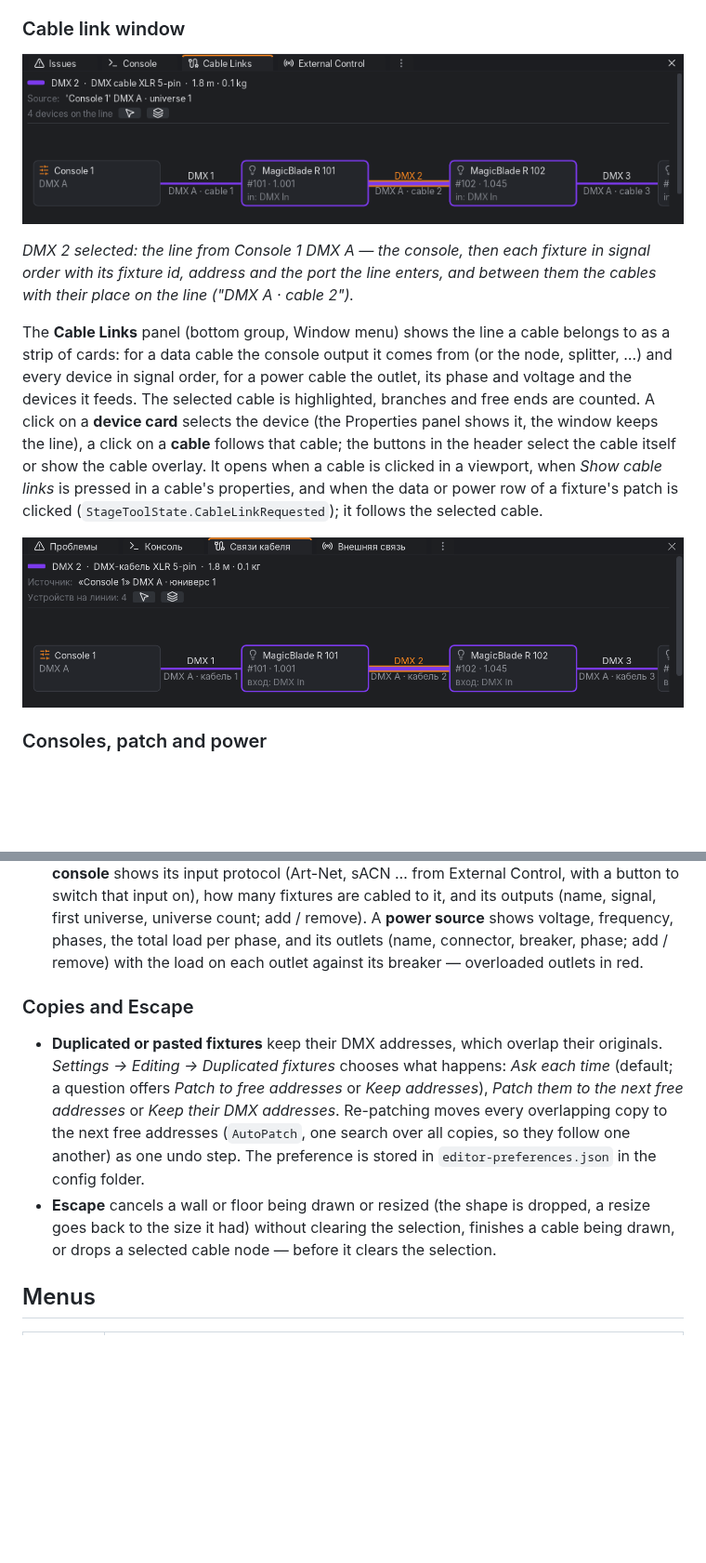
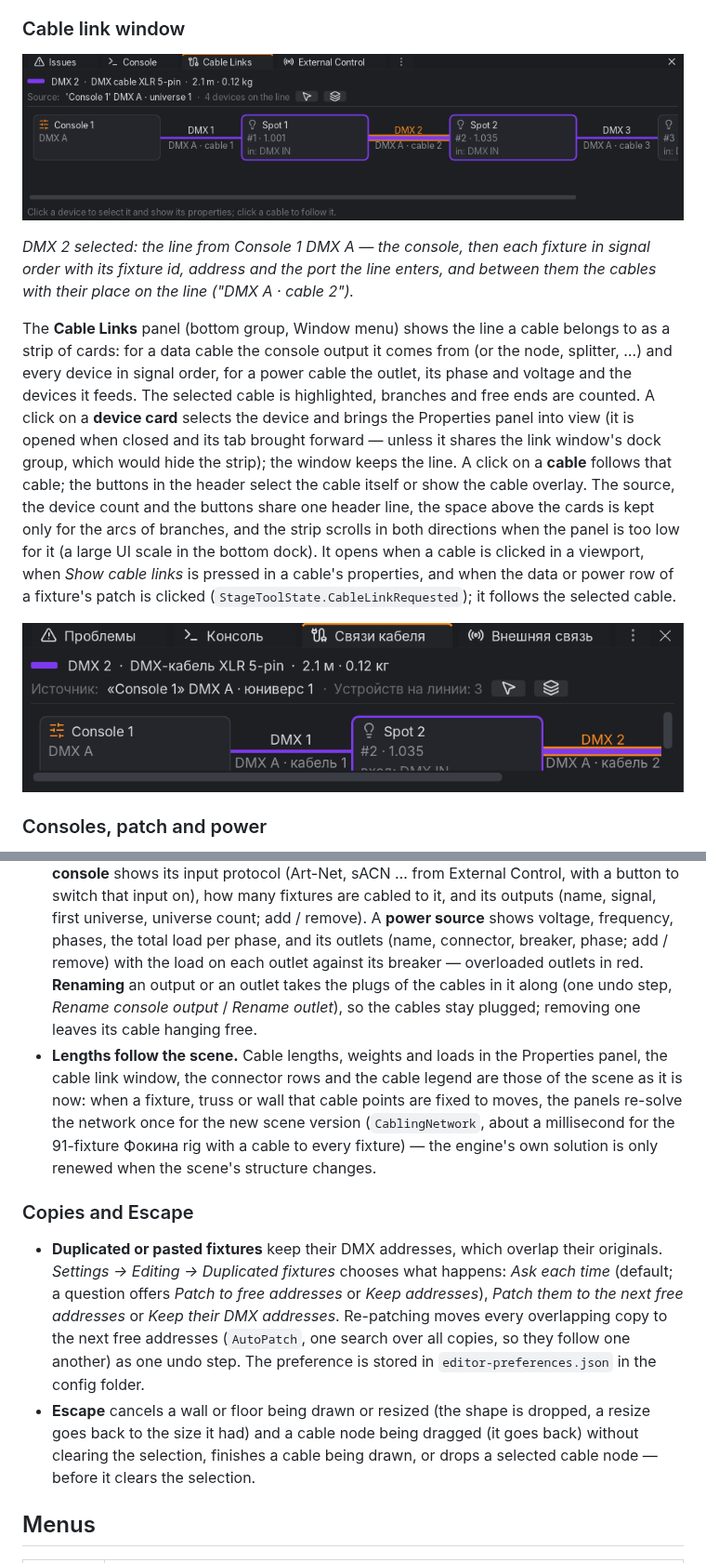
Before and after one commit to nikitasa228/gdtf, a Markdown page: docs/editor.md, 2 parts joined by grey strips. Shown at 93% size. Rendered like a GitHub page; pictures changed too: docs/images/editor-cable-links-ru.png, docs/images/editor-cable-links.png; blank space fills up the shorter version.

```diff
--- a/docs/editor.md
+++ b/docs/editor.md
@@ -426,8 +431,12 @@ address and the port the line enters, and between them the cables with their pla
 The **Cable Links** panel (bottom group, Window menu) shows the line a cable belongs to as a strip of cards: for a data
 cable the console output it comes from (or the node, splitter, …) and every device in signal order, for a power cable
 the outlet, its phase and voltage and the devices it feeds. The selected cable is highlighted, branches and free ends are
-counted. A click on a **device card** selects the device (the Properties panel shows it, the window keeps the line), a
-click on a **cable** follows that cable; the buttons in the header select the cable itself or show the cable overlay.
+counted. A click on a **device card** selects the device and brings the Properties panel into view (it is opened when
+closed and its tab brought forward — unless it shares the link window's dock group, which would hide the strip); the
+window keeps the line. A click on a **cable** follows that cable; the buttons in the header select the cable itself or
+show the cable overlay. The source, the device count and the buttons share one header line, the space above the cards
+is kept only for the arcs of branches, and the strip scrolls in both directions when the panel is too low for it (a
+large UI scale in the bottom dock).
 It opens when a cable is clicked in a viewport, when *Show cable links* is pressed in a cable's properties, and when the
 data or power row of a fixture's patch is clicked (`StageToolState.CableLinkRequested`); it follows the selected cable.
 
@@ -456,7 +465,14 @@ data or power row of a fixture's patch is clicked (`StageToolState.CableLinkRequ
   input protocol (Art-Net, sACN … from External Control, with a button to switch that input on), how many fixtures are
   cabled to it, and its outputs (name, signal, first universe, universe count; add / remove). A **power source** shows
   voltage, frequency, phases, the total load per phase, and its outlets (name, connector, breaker, phase; add / remove)
-  with the load on each outlet against its breaker — overloaded outlets in red.
+  with the load on each outlet against its breaker — overloaded outlets in red. **Renaming** an output or an outlet
+  takes the plugs of the cables in it along (one undo step, *Rename console output* / *Rename outlet*), so the cables
+  stay plugged; removing one leaves its cable hanging free.
+* **Lengths follow the scene.** Cable lengths, weights and loads in the Properties panel, the cable link window, the
+  connector rows and the cable legend are those of the scene as it is now: when a fixture, truss or wall that cable
+  points are fixed to moves, the panels re-solve the network once for the new scene version (`CablingNetwork`, about a
+  millisecond for the 91-fixture Фокина rig with a cable to every fixture) — the engine's own solution is only renewed
+  when the scene's structure changes.
 
 ### Copies and Escape
 
@@ -466,8 +482,8 @@ data or power row of a fixture's patch is clicked (`StageToolState.CableLinkRequ
   overlapping copy to the next free addresses (`AutoPatch`, one search over all copies, so they follow one another) as
   one undo step. The preference is stored in `editor-preferences.json` in the config folder.
 * **Escape** cancels a wall or floor being drawn or resized (the shape is dropped, a resize goes back to the size it had)
-  without clearing the selection, finishes a cable being drawn, or drops a selected cable node — before it clears the
-  selection.
+  and a cable node being dragged (it goes back) without clearing the selection, finishes a cable being drawn, or drops a
+  selected cable node — before it clears the selection.
 
 ## Menus
 
```
Also changed, not shown: other parts of docs/editor.md (+8 -3 lines), docs/ROADMAP.md (+2 -0 lines), docs/images/editor-port-picker-ru.png, docs/images/editor-port-picker.png, 2 other files.
